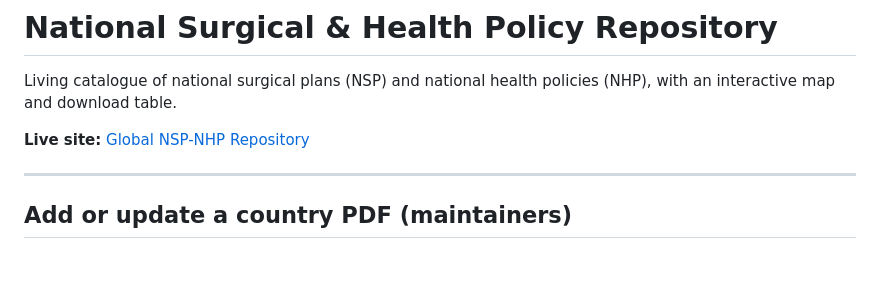
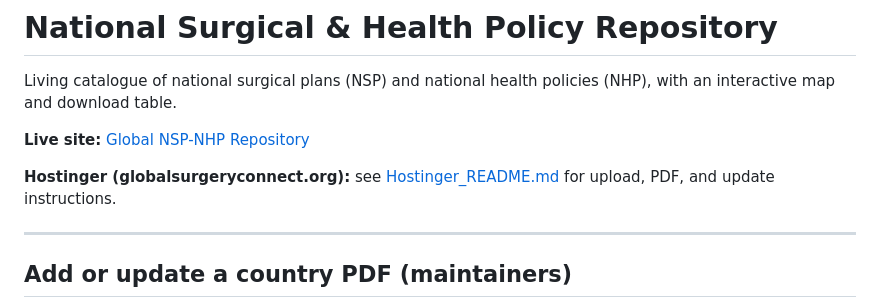
Before and after one commit to snaqvi-stevens/global-nsp-nhp-repository-, a Markdown page: README.md, the part around the change. Rendered like a GitHub page; blank space fills up the shorter version.

```diff
--- a/README.md
+++ b/README.md
@@ -3,6 +3,8 @@
 Living catalogue of national surgical plans (NSP) and national health policies (NHP), with an interactive map and download table.
 
 **Live site:** [Global NSP-NHP Repository](https://snaqvi-stevens.github.io/Global-NSP-NHP-Repository-/)
+
+**Hostinger (globalsurgeryconnect.org):** see [Hostinger_README.md](Hostinger_README.md) for upload, PDF, and update instructions.
 
 ---
 
```
Also changed, not shown: Hostinger_README.md (added, +294 -0 lines).
